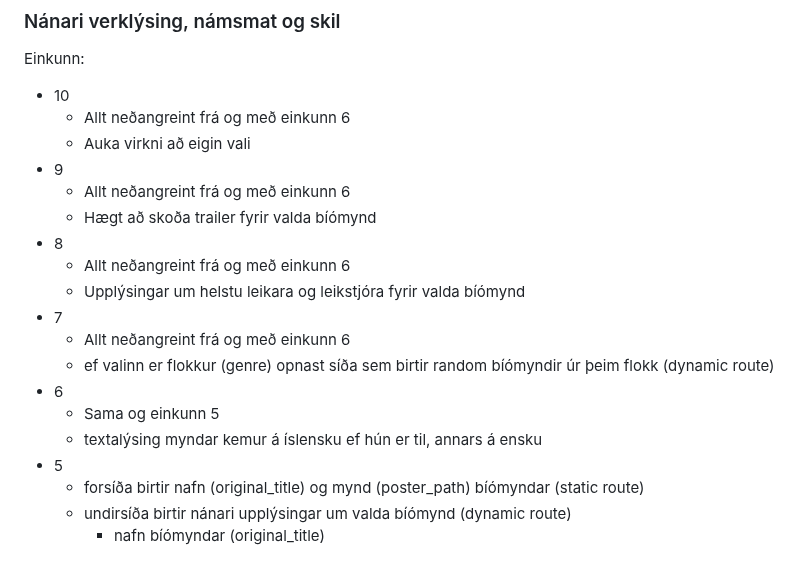
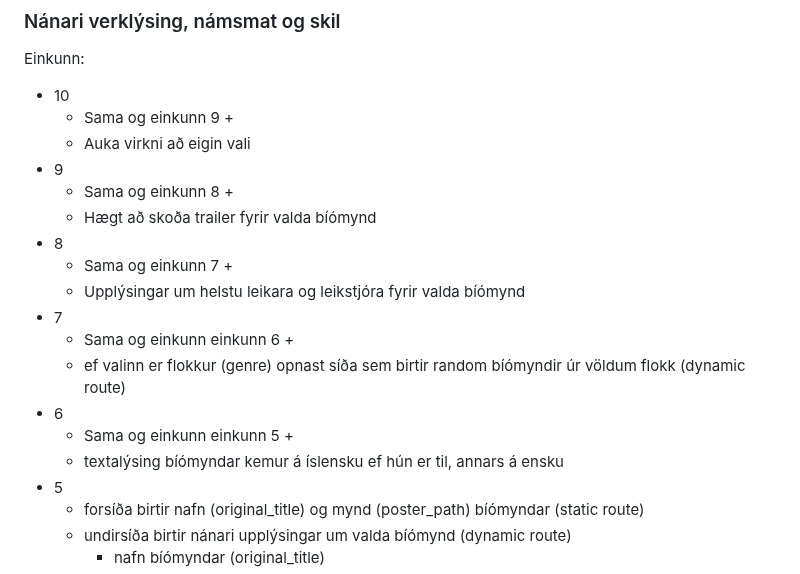
Before and after one commit to vefthroun/Namsefni, a Markdown page: Verkefni3.md, the part around the change. GitHub-like rendering.

Commit message:
verkefni í vinnslu

```diff
--- a/Verkefni3.md
+++ b/Verkefni3.md
@@ -31,20 +31,20 @@
 
 Einkunn:
 - 10
-  - Allt neðangreint frá og með einkunn 6
+  - Sama og einkunn 9 +
   - Auka virkni að eigin vali
 - 9
-  - Allt neðangreint frá og með einkunn 6
+  - Sama og einkunn 8 +
   - Hægt að skoða trailer fyrir valda bíómynd
 - 8
-  - Allt neðangreint frá og með einkunn 6
+  - Sama og einkunn 7 +
   - Upplýsingar um helstu leikara og leikstjóra fyrir valda bíómynd
 - 7
-  - Allt neðangreint frá og með einkunn 6
-  - ef valinn er flokkur (genre) opnast síða sem birtir random bíómyndir úr þeim flokk (dynamic route)
+  - Sama og einkunn einkunn 6 +
+  - ef valinn er flokkur (genre) opnast síða sem birtir random bíómyndir úr völdum flokk (dynamic route)
 - 6
-  - Sama og einkunn 5
-  - textalýsing myndar kemur á íslensku ef hún er til, annars á ensku
+  - Sama og einkunn einkunn 5 +
+  - textalýsing bíómyndar kemur á íslensku ef hún er til, annars á ensku
 - 5
   - forsíða birtir nafn (original_title) og mynd (poster_path) bíómyndar (static route)
   - undirsíða birtir nánari upplýsingar um valda bíómynd (dynamic route)
```
